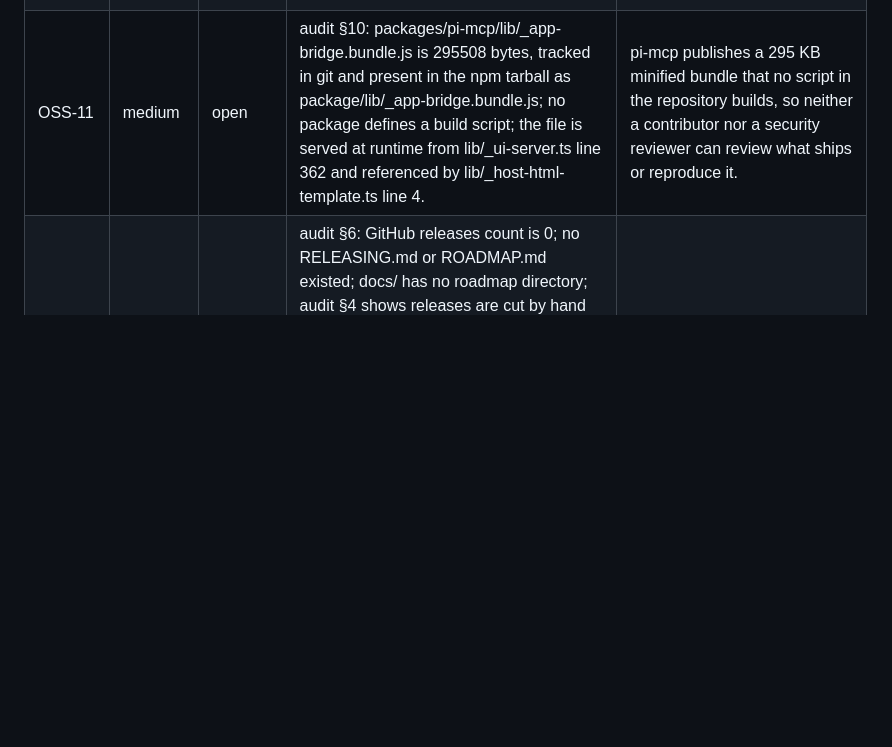
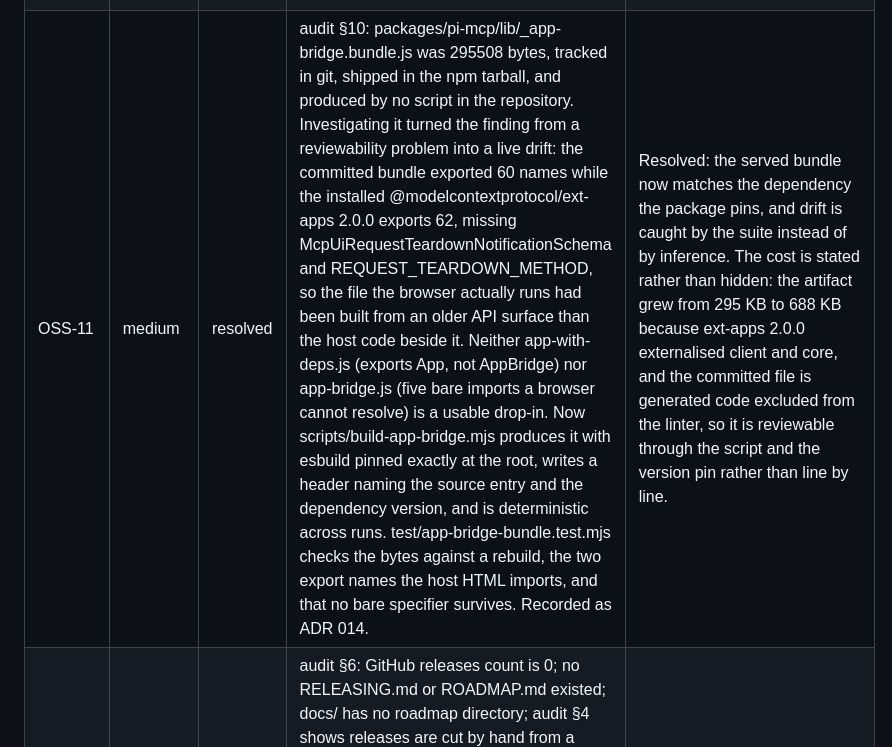
Before and after one commit to pixu1980/pi-coding-agent-extensions, a Markdown page: docs/reviews/oss.md, the part around the change. GitHub-like rendering; blank space fills up the shorter version.

```diff
--- a/docs/reviews/oss.md
+++ b/docs/reviews/oss.md
@@ -57,7 +57,7 @@ flipped to resolved and kept one run for visibility, then removed.
 | OSS-08 | medium | resolved | audit §3: two npm package-lock.json files had appeared in packages that are standalone pnpm projects, and audit §8 showed the root pnpm-workspace.yaml declaring packages: [] with each package carrying its own workspace file and lockfile. Maintainer decision: standalone packages by design, pnpm only, no packageManager field anywhere. Now enforced rather than remembered: three tests in test/workspace-config.test.mjs fail when a package-lock.json appears anywhere outside node_modules, when any manifest declares packageManager, or when any manifest declares workspaces. Each guard was verified by injecting the violation, confirming it fires, and removing it again, because a guard that only passes on a clean tree proves nothing. CONTRIBUTING.md documents the topology and why the per-package overrides and allowBuilds differ, and scripts/test-all.mjs states why it walks packages/ instead of delegating to pnpm -r. | Resolved: the pnpm-only policy is written down and enforced by tests. The fix also removed a stale reference to a biome.json comment that cannot exist, because comments break Biome's config parsing and the file is kept comment-free. |
 | OSS-09 | high | resolved | audit §8: pnpm format failed with 'No files matching the pattern were found: packages/*/src/**/*.ts' and exited 2, packages/*/src did not exist, prettier was absent from root devDependencies, and the lint script was echo 'No linter configured yet'. docs/handoff/04 records that the previous ESLint pass lived in /tmp and no dependency was added. | Resolved: prettier 3.9.6 and @biomejs/biome 2.5.13 are pinned as root devDependencies with format, format:check, lint and lint:fix wired, the repository is reformatted, and test/style-gate.test.mjs proves that prettier accepts every hand-written file and that the linter reports a violation rather than being a placeholder. |
 | OSS-10 | high | resolved | audit §9: 12 lines reading 'set this to true or false' under allowBuilds in pi-ask, pi-path-picker and pi-web. Reproduced: pnpm test exited 1 in pi-mcp, pi-path-picker and pi-web with ERR_PNPM_IGNORED_BUILDS naming @google/genai, esbuild and protobufjs, and pnpm typecheck failed in pi-ask and pi-web. The scope was wider than first measured: pi-mcp, pi-reasoning, pi-sessions and pi-statusline carried no allowBuilds block at all, and pnpm writes the placeholder itself when it finds ignored builds nobody has decided about. | Resolved: all eight packages now declare allowBuilds explicitly with @google/genai, esbuild and protobufjs set to false, matching the pi-cursor precedent, and test/workspace-config.test.mjs fails if the placeholder reappears anywhere in a yaml or json file or if any value is not a boolean. pnpm test and pnpm typecheck now exit 0 in every package, where before they failed in three and two respectively. |
-| OSS-11  | medium   | open   | audit §10: packages/pi-mcp/lib/_app-bridge.bundle.js is 295508 bytes, tracked in git and present in the npm tarball as package/lib/_app-bridge.bundle.js; no package defines a build script; the file is served at runtime from lib/_ui-server.ts line 362 and referenced by lib/_host-html-template.ts line 4.                                          | pi-mcp publishes a 295 KB minified bundle that no script in the repository builds, so neither a contributor nor a security reviewer can review what ships or reproduce it.                                                 |
+| OSS-11 | medium | resolved | audit §10: packages/pi-mcp/lib/_app-bridge.bundle.js was 295508 bytes, tracked in git, shipped in the npm tarball, and produced by no script in the repository. Investigating it turned the finding from a reviewability problem into a live drift: the committed bundle exported 60 names while the installed @modelcontextprotocol/ext-apps 2.0.0 exports 62, missing McpUiRequestTeardownNotificationSchema and REQUEST_TEARDOWN_METHOD, so the file the browser actually runs had been built from an older API surface than the host code beside it. Neither app-with-deps.js (exports App, not AppBridge) nor app-bridge.js (five bare imports a browser cannot resolve) is a usable drop-in. Now scripts/build-app-bridge.mjs produces it with esbuild pinned exactly at the root, writes a header naming the source entry and the dependency version, and is deterministic across runs. test/app-bridge-bundle.test.mjs checks the bytes against a rebuild, the two export names the host HTML imports, and that no bare specifier survives. Recorded as ADR 014. | Resolved: the served bundle now matches the dependency the package pins, and drift is caught by the suite instead of by inference. The cost is stated rather than hidden: the artifact grew from 295 KB to 688 KB because ext-apps 2.0.0 externalised client and core, and the committed file is generated code excluded from the linter, so it is reviewable through the script and the version pin rather than line by line. |
 | OSS-12 | medium | open | audit §6: GitHub releases count is 0; no RELEASING.md or ROADMAP.md existed; docs/ has no roadmap directory; audit §4 shows releases are cut by hand from a developer machine with pnpm release. Partly fixed: RELEASING.md now documents the real procedure, verified step by step against scripts/release.mjs, and states the cadence, which is on demand per package with no fixed calendar, matching how the tool decides. Still open: no GitHub Release points at any package version, because creating one needs a write the run does not have, and no ROADMAP.md exists, because product direction is the maintainer's to state. Per-package CHANGELOG.md files exist but only pi-mcp and pi-statusline ship one in the npm tarball. | Two of the four remedies exist and two do not. The procedure and the cadence are written, but there is still no release-notes surface and no public roadmap, so a consumer who wants to know what changed or what is coming still has to read tags and changelogs. |
 | OSS-13 | medium | open | audit §12 recorded Italian prose in .npmrc, packages/pi-path-picker/lib/_provider.ts lines 121-122 and scripts/test-all.mjs lines 86 and 88. Partly fixed: .npmrc was rewritten in English when the cooldown comment block was removed. The two source files still carry Italian. | Repository-owned files contain Italian prose, contradicting the project's own rule that every artifact except chat is written in English. |
 | OSS-14 | medium | open | audit §6: topics was [], homepage was None, has_wiki was True but empty, has_discussions was False, and 0 GitHub Releases existed. Decisions taken on this run: the wiki goes off because the documentation lives versioned in the repository and the empty wiki only looks abandoned, and Discussions stays off until real demand surfaces, because there is no audience yet and a second empty venue helps no one. Exact values prepared: topics pi, pi-coding-agent, mcp, coding-agent, typescript, llm, monorepo, extensions and ai-agent, homepage https://pi.dev/packages, description matching the corrected root package.json. The pi topic was checked rather than assumed: its most-starred repositories are coding agents, not Raspberry Pi projects. Still open: topics, homepage, description and the wiki toggle are repository settings only the maintainer can change. | The metadata is written down but not applied, so the project is as hard to find as before and the empty wiki is still enabled. What remains is four settings pages, not analysis. |
```
Also changed, not shown: docs/plans/oss.md (+7 -7 lines).
